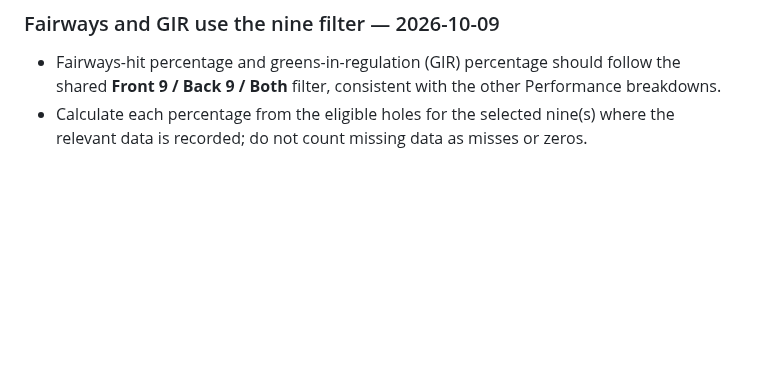
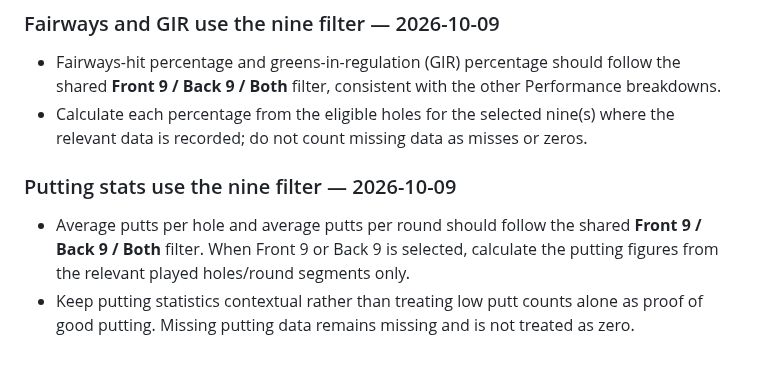
Before and after one commit to mccrystal111-design/uido-live-test, a Markdown page: docs/project/KITE-UI-QA-MEMORY.md, the part around the change. Drawn GitHub-style; blank space fills up the shorter version.

Commit message:
Record nine filter for putting stats

```diff
--- a/docs/project/KITE-UI-QA-MEMORY.md
+++ b/docs/project/KITE-UI-QA-MEMORY.md
@@ -361,3 +361,9 @@ This was a baseline review, not a design edit. No Figma layers were changed and
 
 - Fairways-hit percentage and greens-in-regulation (GIR) percentage should follow the shared **Front 9 / Back 9 / Both** filter, consistent with the other Performance breakdowns.
 - Calculate each percentage from the eligible holes for the selected nine(s) where the relevant data is recorded; do not count missing data as misses or zeros.
+
+
+### Putting stats use the nine filter — 2026-10-09
+
+- Average putts per hole and average putts per round should follow the shared **Front 9 / Back 9 / Both** filter. When Front 9 or Back 9 is selected, calculate the putting figures from the relevant played holes/round segments only.
+- Keep putting statistics contextual rather than treating low putt counts alone as proof of good putting. Missing putting data remains missing and is not treated as zero.
```
